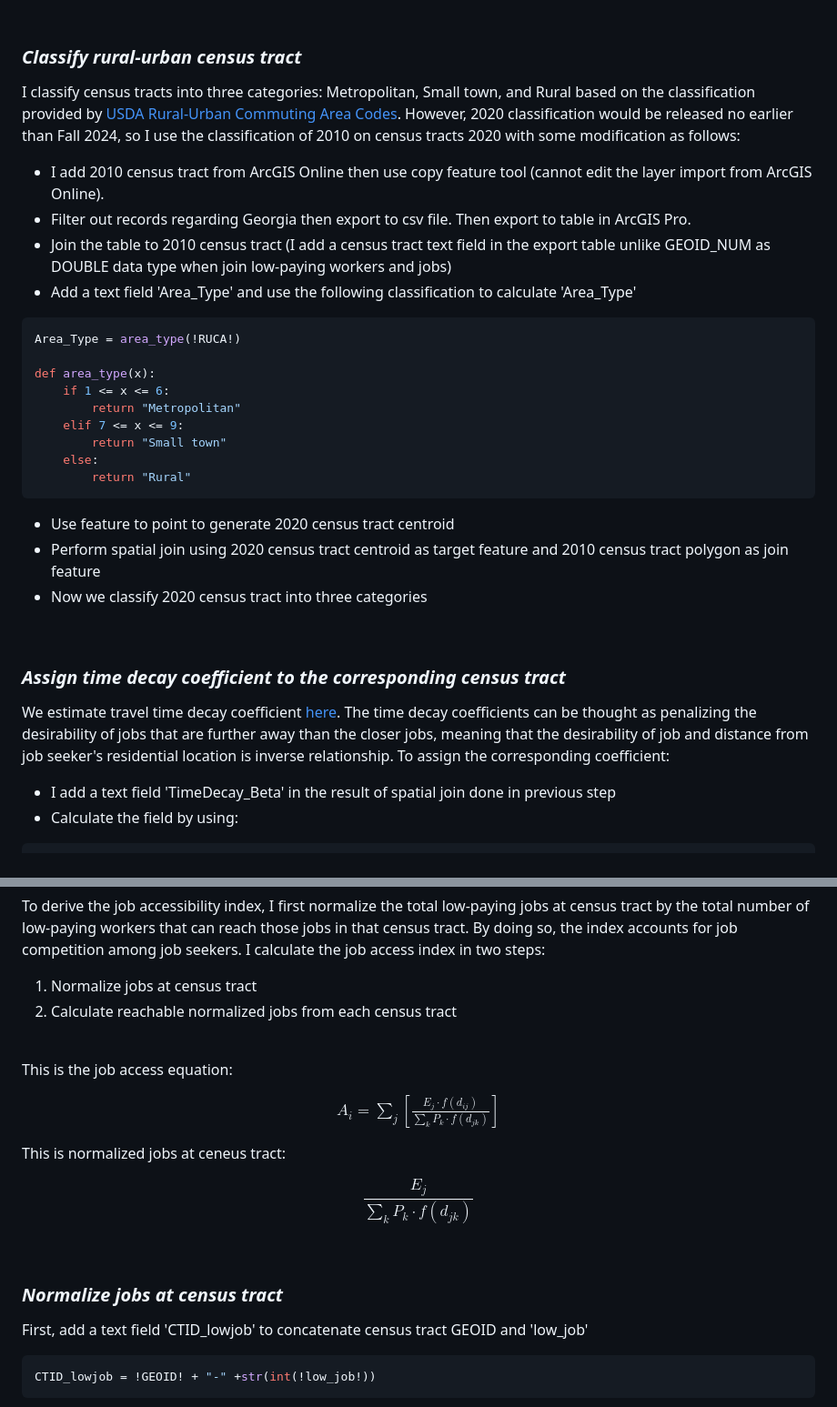
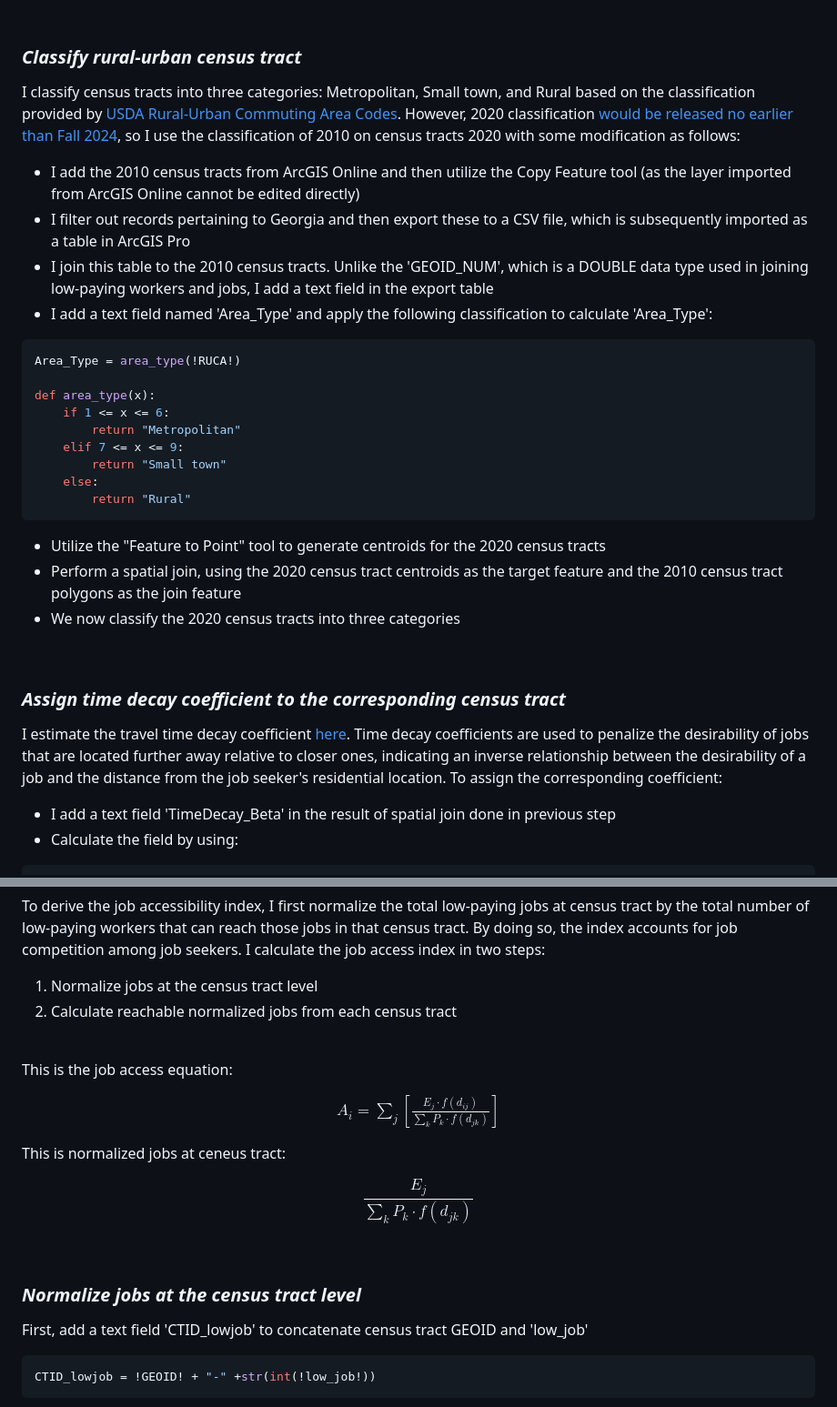
Before and after one commit to rc-tsai/gis-portfolio, a Markdown page: projects/ArcGIS Pro ModelBuilder.md, 2 parts joined by grey strips. Shown at 91% size. Rendered like a GitHub page.

````diff
--- a/projects/ArcGIS Pro ModelBuilder.md
+++ b/projects/ArcGIS Pro ModelBuilder.md
@@ -88,11 +88,11 @@ Secondly, I export the aggregated data as CSV files and then import them into Ar
 <br>
 
 ### _Classify rural-urban census tract_
-I classify census tracts into three categories: Metropolitan, Small town, and Rural based on the classification provided by [USDA Rural-Urban Commuting Area Codes](https://www.ers.usda.gov/data-products/rural-urban-commuting-area-codes/). However, 2020 classification would be released no earlier than Fall 2024, so I use the classification of 2010 on census tracts 2020 with some modification as follows:
-- I add 2010 census tract from ArcGIS Online then use copy feature tool (cannot edit the layer import from ArcGIS Online).
-- Filter out records regarding Georgia then export to csv file. Then export to table in ArcGIS Pro.
-- Join the table to 2010 census tract (I add a census tract text field in the export table unlike GEOID_NUM as DOUBLE data type when join low-paying workers and jobs)
-- Add a text field 'Area_Type' and use the following classification to calculate 'Area_Type'
+I classify census tracts into three categories: Metropolitan, Small town, and Rural based on the classification provided by [USDA Rural-Urban Commuting Area Codes](https://www.ers.usda.gov/data-products/rural-urban-commuting-area-codes/). However, 2020 classification [would be released no earlier than Fall 2024](https://www.ers.usda.gov/data-products/rural-urban-commuting-area-codes/#:~:text=Currently%2C%20we%20estimate%20that%20the%202020%20RUCA%20codes%20would%20be%20released%20no%20earlier%20than%20Fall%202024), so I use the classification of 2010 on census tracts 2020 with some modification as follows:
+- I add the 2010 census tracts from ArcGIS Online and then utilize the Copy Feature tool (as the layer imported from ArcGIS Online cannot be edited directly)
+- I filter out records pertaining to Georgia and then export these to a CSV file, which is subsequently imported as a table in ArcGIS Pro
+- I join this table to the 2010 census tracts. Unlike the 'GEOID_NUM', which is a DOUBLE data type used in joining low-paying workers and jobs, I add a text field in the export table
+- I add a text field named 'Area_Type' and apply the following classification to calculate 'Area_Type':
 ```python
 Area_Type = area_type(!RUCA!)
 
@@ -104,14 +104,15 @@ def area_type(x):
     else:
         return "Rural"
 ```
-- Use feature to point to generate 2020 census tract centroid
-- Perform spatial join using 2020 census tract centroid as target feature and 2010 census tract polygon as join feature
-- Now we classify 2020 census tract into three categories
+- Utilize the "Feature to Point" tool to generate centroids for the 2020 census tracts
+- Perform a spatial join, using the 2020 census tract centroids as the target feature and the 2010 census tract polygons as the join feature
+- We now classify the 2020 census tracts into three categories
 
 <br>
 
 ### _Assign time decay coefficient to the corresponding census tract_
-We estimate travel time decay coefficient [here](../miscellaneous/Time-decay-coefficient-for-gravity-based-job-accessibility-index.ipynb). The time decay coefficients can be thought as penalizing the desirability of jobs that are further away than the closer jobs, meaning that the desirability of job and distance from job seeker's residential location is inverse relationship. To assign the corresponding coefficient:
+I estimate the travel time decay coefficient [here](../miscellaneous/Time-decay-coefficient-for-gravity-based-job-accessibility-index.ipynb). Time decay coefficients are used to penalize the desirability of jobs that are located further away relative to closer ones, indicating an inverse relationship between the desirability of a job and the distance from the job seeker's residential location. To assign the corresponding coefficient:
+
 - I add a text field 'TimeDecay_Beta' in the result of spatial join done in previous step
 - Calculate the field by using:
 ```python
@@ -129,7 +130,7 @@ def beta(x):
 
 To derive the job accessibility index, I first normalize the total low-paying jobs at census tract by the total number of low-paying workers that can reach those jobs in that census tract. By doing so, the index accounts for job competition among job seekers. I calculate the job access index in two steps:
 
-1. Normalize jobs at census tract
+1. Normalize jobs at the census tract level
 2. Calculate reachable normalized jobs from each census tract
 
 <br>
@@ -146,7 +147,7 @@ This is normalized jobs at ceneus tract:
 </p>
 <br>
 
-### _Normalize jobs at census tract_
+### _Normalize jobs at the census tract level_
 First, add a text field 'CTID_lowjob' to concatenate census tract GEOID and 'low_job'
 ```python
 CTID_lowjob = !GEOID! + "-" +str(int(!low_job!))
````
Also changed, not shown: other parts of projects/ArcGIS Pro ModelBuilder.md (+0 -2 lines).
